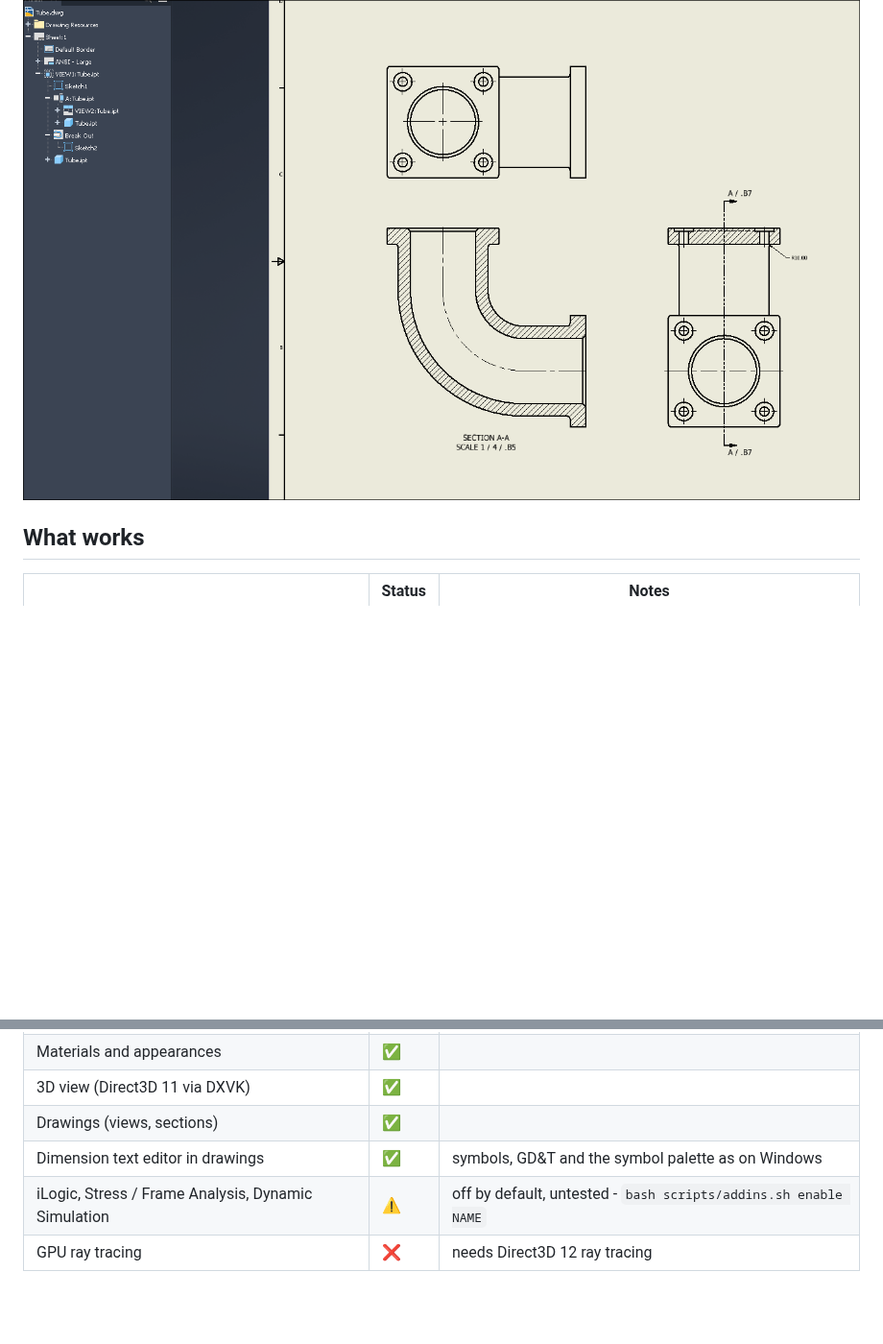
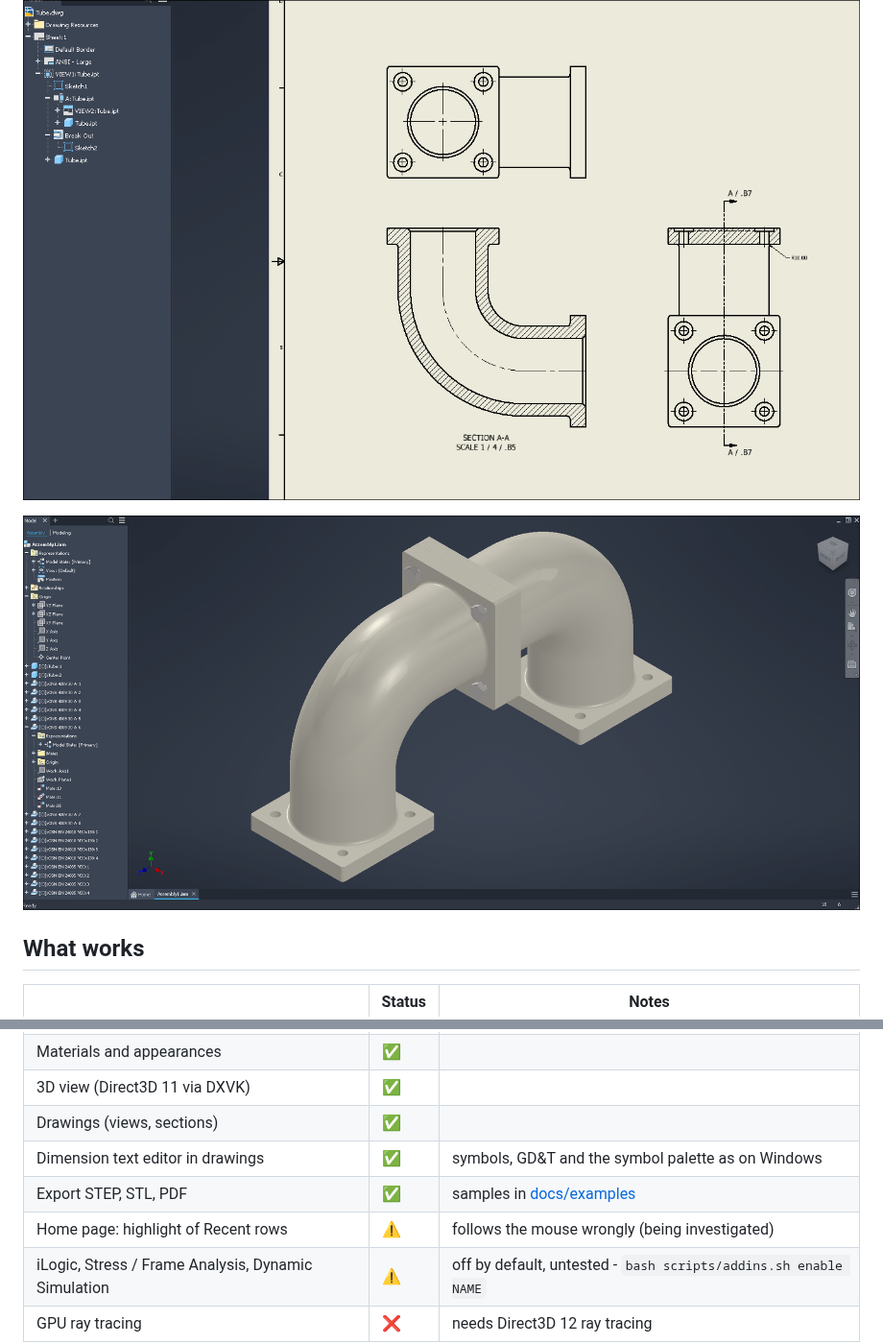
Before and after one commit to Harvi654/Autodesk-Inventor-for-Linux, a Markdown page: README.md, 2 parts joined by grey strips. Shown at 96% size. GitHub-like rendering; pictures changed too: docs/images/assembly.png (added); blank space fills up the shorter version.

```diff
--- a/README.md
+++ b/README.md
@@ -16,6 +16,8 @@ from Autodesk's own download, without Windows, with one command.
 
 ![A drawing with a section view](docs/images/drawing.png)
 
+![An assembly with Content Center bolts and nuts](docs/images/assembly.png)
+
 ## What works
 
 | | Status | Notes |
@@ -33,6 +35,8 @@ from Autodesk's own download, without Windows, with one command.
 | 3D view (Direct3D 11 via DXVK) | ✅ | |
 | Drawings (views, sections) | ✅ | |
 | Dimension text editor in drawings | ✅ | symbols, GD&T and the symbol palette as on Windows |
+| Export STEP, STL, PDF | ✅ | samples in [docs/examples](docs/examples) |
+| Home page: highlight of Recent rows | ⚠️ | follows the mouse wrongly (being investigated) |
 | iLogic, Stress / Frame Analysis, Dynamic Simulation | ⚠️ | off by default, untested - `bash scripts/addins.sh enable NAME` |
 | GPU ray tracing | ❌ | needs Direct3D 12 ray tracing |
 
```
Also changed, not shown: docs/examples/README.md (added, +13 -0 lines), docs/images/assembly-render.jpg (added), 3 other files.
